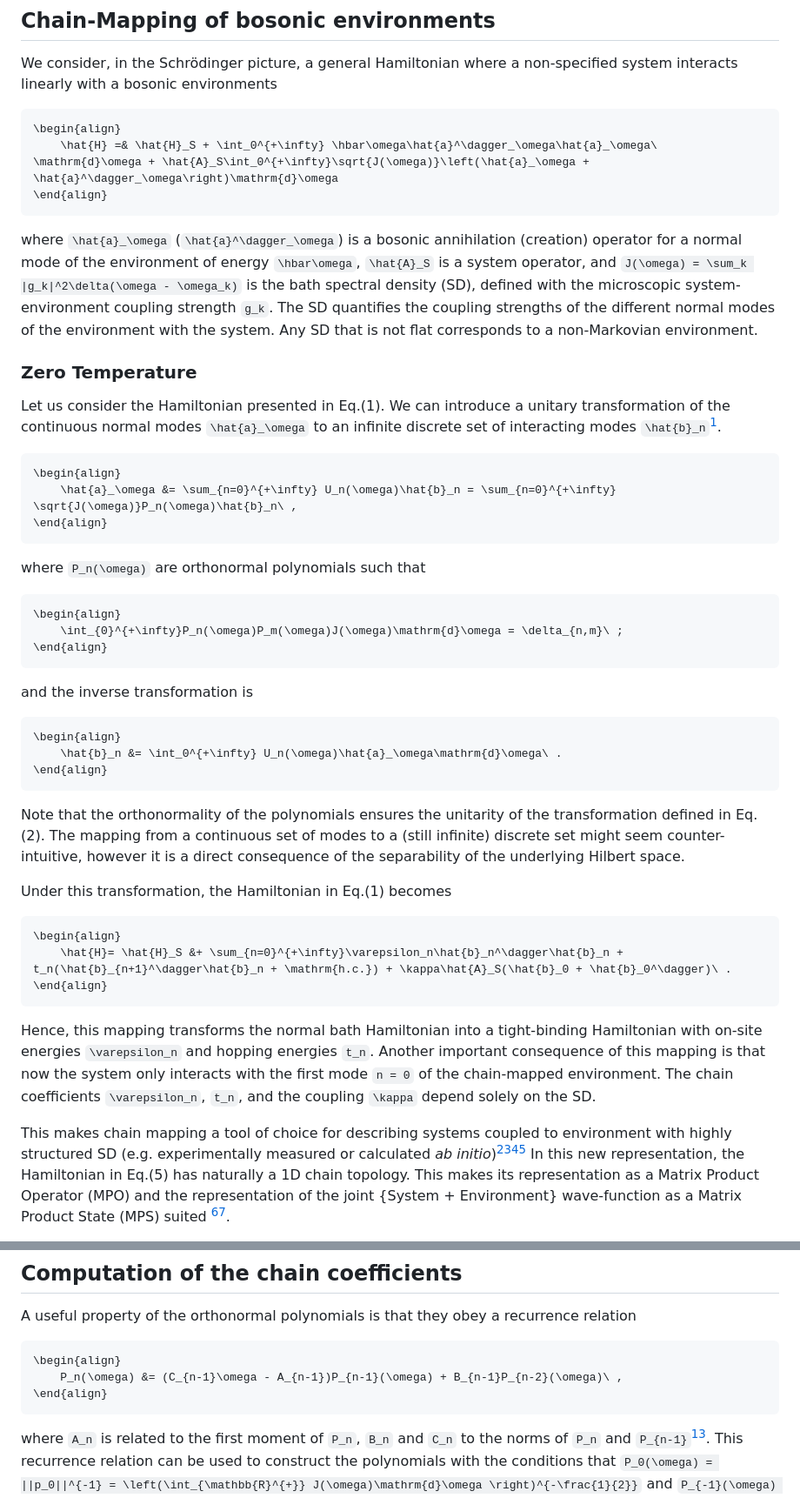
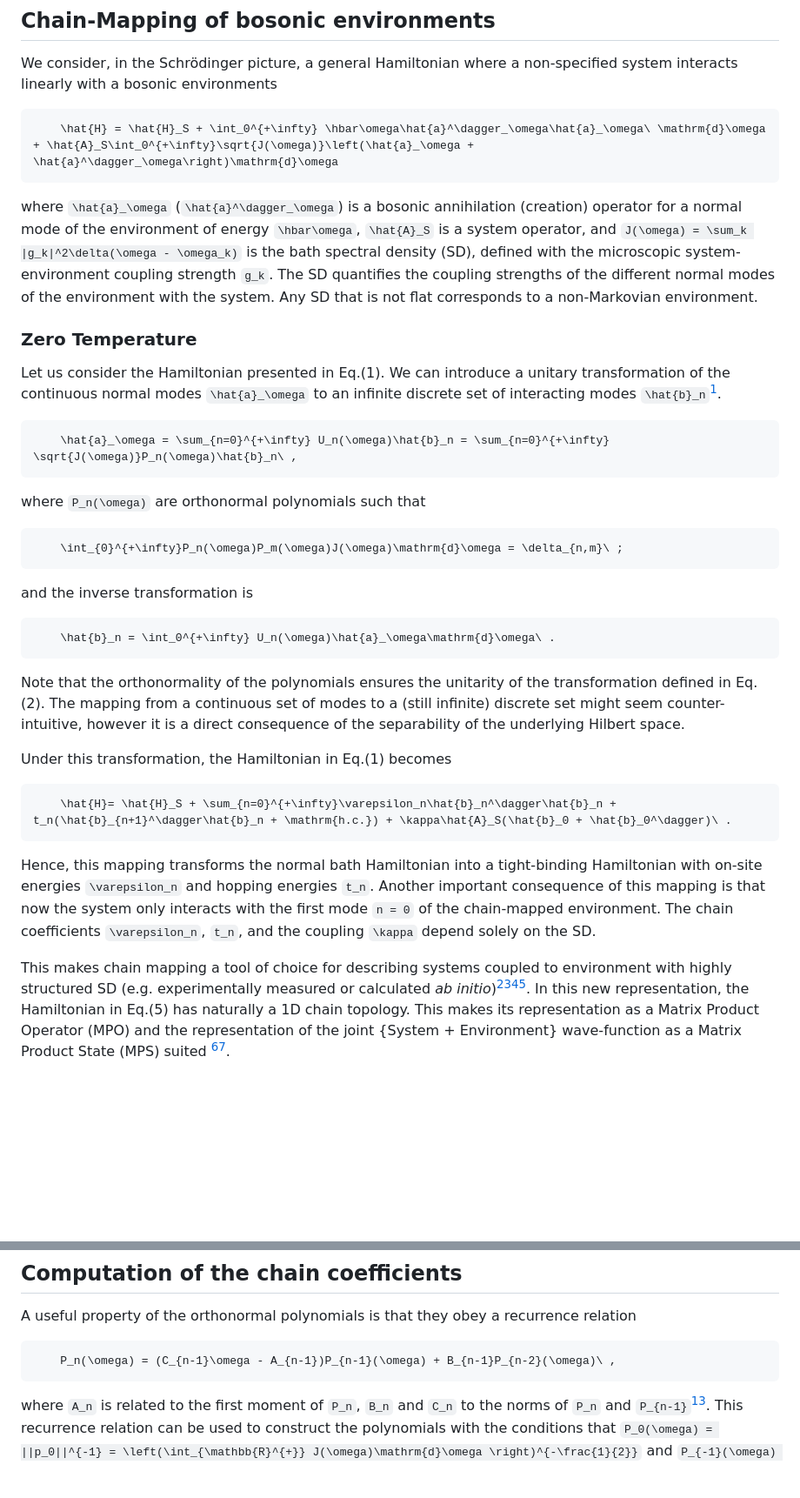
Before and after one commit to shareloqs/MPSDynamics, a Markdown page: docs/src/theory.md, 2 parts joined by grey strips. Shown: that part at 87% size. GitHub-like rendering; blank space fills up the shorter version.

````diff
--- a/docs/src/theory.md
+++ b/docs/src/theory.md
@@ -5,10 +5,9 @@
 We consider, in the Schrödinger picture, a general Hamiltonian where a non-specified system interacts linearly with a bosonic environments
 
 ```math
-\begin{align}
-    \hat{H} =& \hat{H}_S + \int_0^{+\infty} \hbar\omega\hat{a}^\dagger_\omega\hat{a}_\omega\ \mathrm{d}\omega + \hat{A}_S\int_0^{+\infty}\sqrt{J(\omega)}\left(\hat{a}_\omega + \hat{a}^\dagger_\omega\right)\mathrm{d}\omega
-\end{align}
+    \hat{H} = \hat{H}_S + \int_0^{+\infty} \hbar\omega\hat{a}^\dagger_\omega\hat{a}_\omega\ \mathrm{d}\omega + \hat{A}_S\int_0^{+\infty}\sqrt{J(\omega)}\left(\hat{a}_\omega + \hat{a}^\dagger_\omega\right)\mathrm{d}\omega
 ```
+
 
 where ``\hat{a}_\omega`` (``\hat{a}^\dagger_\omega``) is a bosonic annihilation (creation) operator for a normal mode of the environment of energy ``\hbar\omega``, ``\hat{A}_S`` is a system operator, and ``J(\omega) = \sum_k |g_k|^2\delta(\omega - \omega_k)`` is the bath spectral density (SD), defined with the microscopic system-environment coupling strength ``g_k``.
 The SD quantifies the coupling strengths of the different normal modes of the environment with the system.
@@ -20,25 +19,19 @@ Let us consider the Hamiltonian presented in Eq.(1).
 We can introduce a unitary transformation of the continuous normal modes ``\hat{a}_\omega`` to an infinite discrete set of interacting modes ``\hat{b}_n``[^chin_exact_2010].
 
 ```math
-\begin{align}
-    \hat{a}_\omega &= \sum_{n=0}^{+\infty} U_n(\omega)\hat{b}_n = \sum_{n=0}^{+\infty} \sqrt{J(\omega)}P_n(\omega)\hat{b}_n\ ,
-\end{align}
+    \hat{a}_\omega = \sum_{n=0}^{+\infty} U_n(\omega)\hat{b}_n = \sum_{n=0}^{+\infty} \sqrt{J(\omega)}P_n(\omega)\hat{b}_n\ ,
 ```
 
 where ``P_n(\omega)`` are orthonormal polynomials such that
 
 ```math
-\begin{align}
     \int_{0}^{+\infty}P_n(\omega)P_m(\omega)J(\omega)\mathrm{d}\omega = \delta_{n,m}\ ;
-\end{align}
 ```
 
 and the inverse transformation is
 
 ```math
-\begin{align}
-    \hat{b}_n &= \int_0^{+\infty} U_n(\omega)\hat{a}_\omega\mathrm{d}\omega\ .
-\end{align}
+    \hat{b}_n = \int_0^{+\infty} U_n(\omega)\hat{a}_\omega\mathrm{d}\omega\ .
 ```
 
 Note that the orthonormality of the polynomials ensures the unitarity of the transformation defined in Eq.(2).
@@ -47,16 +40,14 @@ The mapping from a continuous set of modes to a (still infinite) discrete set mi
 Under this transformation, the Hamiltonian in Eq.(1) becomes
 
 ```math
-\begin{align}
-    \hat{H}= \hat{H}_S &+ \sum_{n=0}^{+\infty}\varepsilon_n\hat{b}_n^\dagger\hat{b}_n + t_n(\hat{b}_{n+1}^\dagger\hat{b}_n + \mathrm{h.c.}) + \kappa\hat{A}_S(\hat{b}_0 + \hat{b}_0^\dagger)\ .
-\end{align}
+    \hat{H}= \hat{H}_S + \sum_{n=0}^{+\infty}\varepsilon_n\hat{b}_n^\dagger\hat{b}_n + t_n(\hat{b}_{n+1}^\dagger\hat{b}_n + \mathrm{h.c.}) + \kappa\hat{A}_S(\hat{b}_0 + \hat{b}_0^\dagger)\ .
 ```
 
 Hence, this mapping transforms the normal bath Hamiltonian into a tight-binding Hamiltonian with on-site energies ``\varepsilon_n`` and hopping energies ``t_n``.
 Another important consequence of this mapping is that now the system only interacts with the first mode ``n = 0`` of the chain-mapped environment.
 The chain coefficients ``\varepsilon_n``, ``t_n``, and the coupling ``\kappa`` depend solely on the SD.
 
-This makes chain mapping a tool of choice for describing systems coupled to environment with highly structured SD (e.g. experimentally measured or calculated *ab initio*)[^chin_role_2013][^alvertis_nonequilibrium_2019][^dunnett_influence_2021][^caycedosoler_exact_2022]
+This makes chain mapping a tool of choice for describing systems coupled to environment with highly structured SD (e.g. experimentally measured or calculated *ab initio*)[^chin_role_2013][^alvertis_nonequilibrium_2019][^dunnett_influence_2021][^caycedosoler_exact_2022].
 In this new representation, the Hamiltonian in Eq.(5) has naturally a 1D chain topology.
 This makes its representation as a Matrix Product Operator (MPO) and the representation of the joint \{System + Environment\} wave-function as a Matrix Product State (MPS) suited [^orus_practical_2014][^paeckel_timeevolution_2019].
 
@@ -72,9 +63,7 @@ Hence, we can keep the pure state description and avoid moving to density matric
 A useful property of the orthonormal polynomials is that they obey a recurrence relation
 
 ```math
-\begin{align}
-    P_n(\omega) &= (C_{n-1}\omega - A_{n-1})P_{n-1}(\omega) + B_{n-1}P_{n-2}(\omega)\ ,
-\end{align}
+    P_n(\omega) = (C_{n-1}\omega - A_{n-1})P_{n-1}(\omega) + B_{n-1}P_{n-2}(\omega)\ ,
 ```
 
 where ``A_n`` is related to the first moment of ``P_n``, ``B_n`` and ``C_n`` to the norms of ``P_n`` and ``P_{n-1}``[^appel_mathematics_2007].
````
Also changed, not shown: other parts of docs/src/theory.md (+4 -18 lines), docs/src/user-guide.md (+2 -2 lines).
